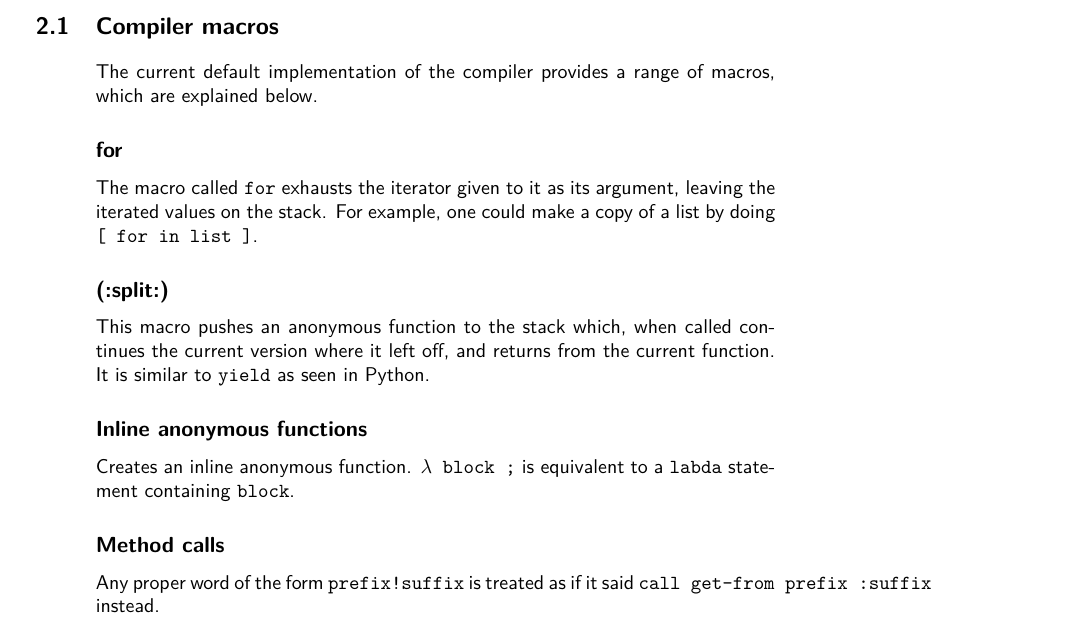
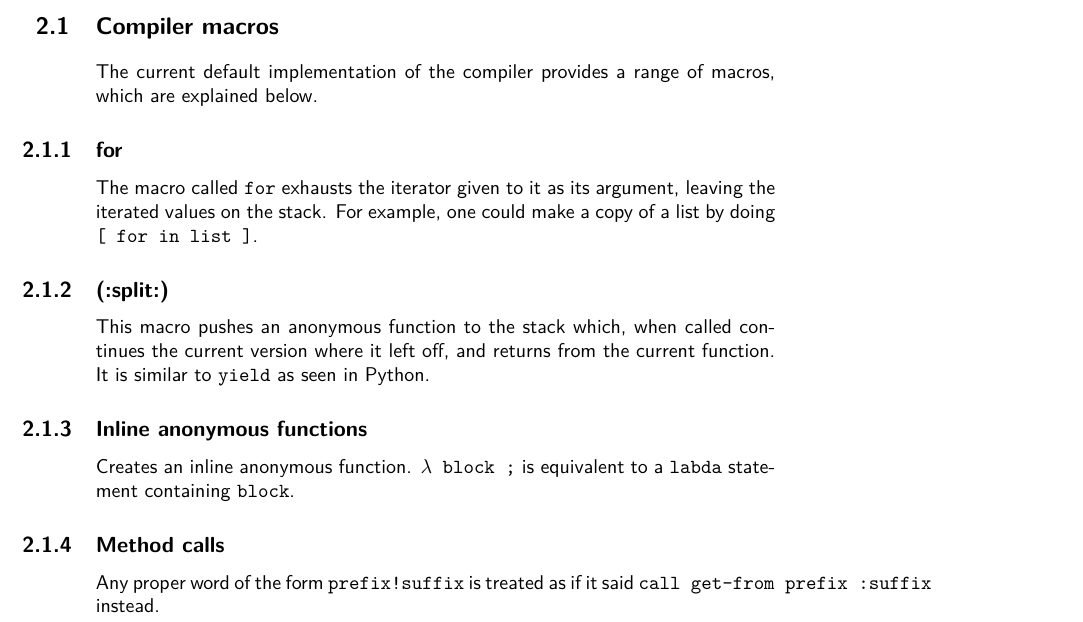
Before and after one commit to gvx/deja-docs, a LaTeX book (design-and-implementation/dejavu-book.tex, which reads design-and-implementation/dejavu-book-style.tex): part of page 7 of 16, cut so that both start at the same text. Compiled offline with pdfLaTeX.

Commit message:
[D&I] Adds subsection numbering

```diff
--- a/design-and-implementation/dejavu-book-style.tex
+++ b/design-and-implementation/dejavu-book-style.tex
@@ -1,3 +1,4 @@
 \chapterstyle{veelo}
 \renewcommand*\familydefault{\sfdefault}
+\setsecnumdepth{subsection}
 \hangsecnum
```
